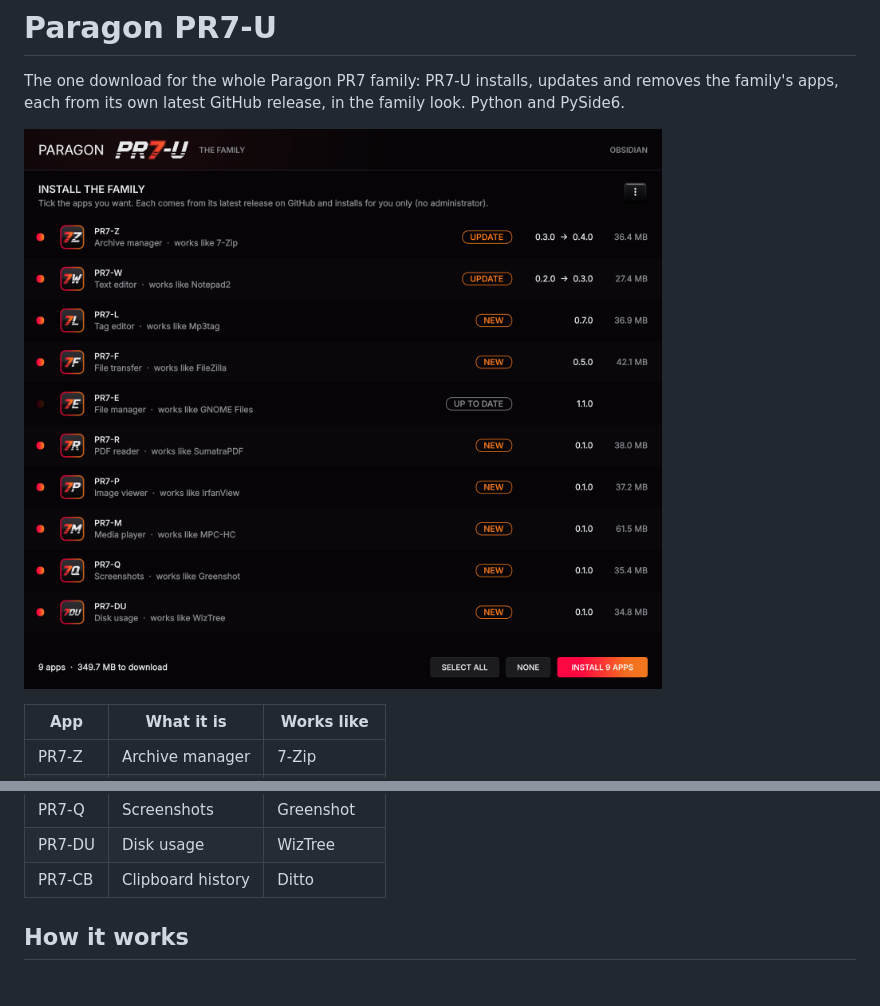
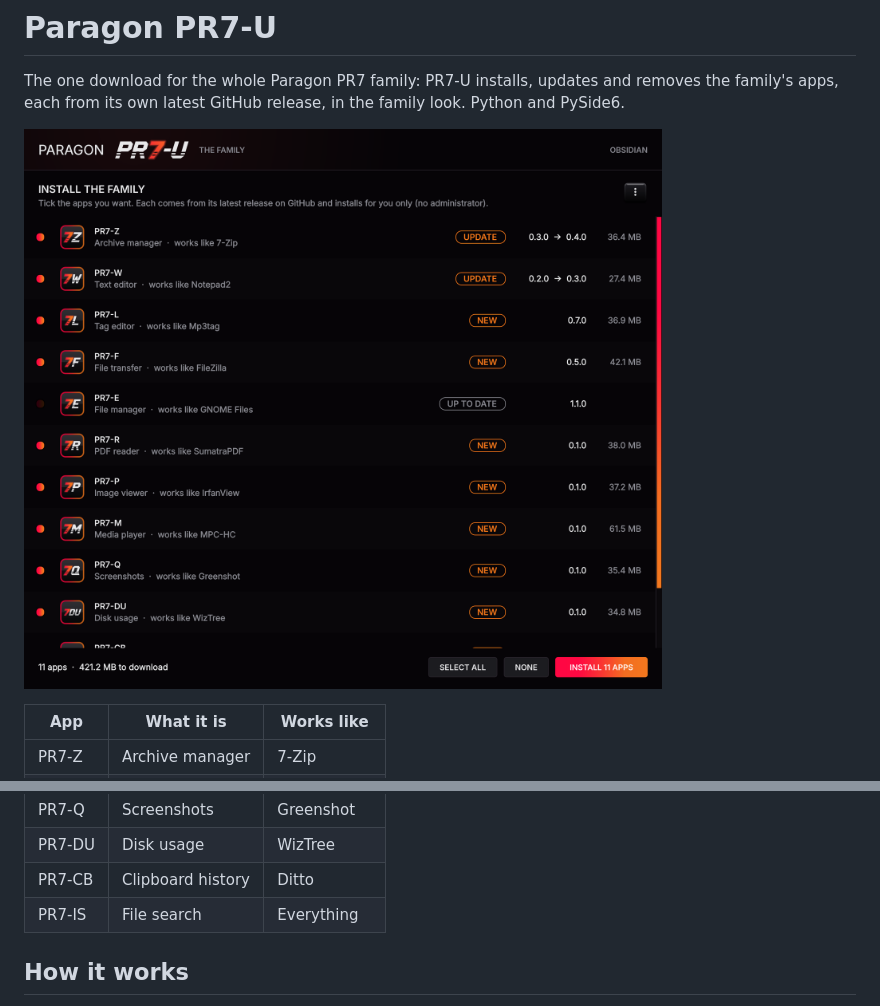
Before and after one commit to ARYEZ/Paragon-PR7-U, a Markdown page: README.md, 2 parts joined by grey strips. GitHub-like rendering; pictures changed too: docs/screenshots/choose.png.

```diff
--- a/README.md
+++ b/README.md
@@ -18,6 +18,7 @@ own latest GitHub release, in the family look. Python and PySide6.
 | PR7-Q | Screenshots | Greenshot |
 | PR7-DU | Disk usage | WizTree |
 | PR7-CB | Clipboard history | Ditto |
+| PR7-IS | File search | Everything |
 
 ## How it works
 
```
Also changed, not shown: CHANGELOG.md (+6 -0 lines), docs/screenshots/installing.png, docs/screenshots/manage_aurora.png, 8 other files.
